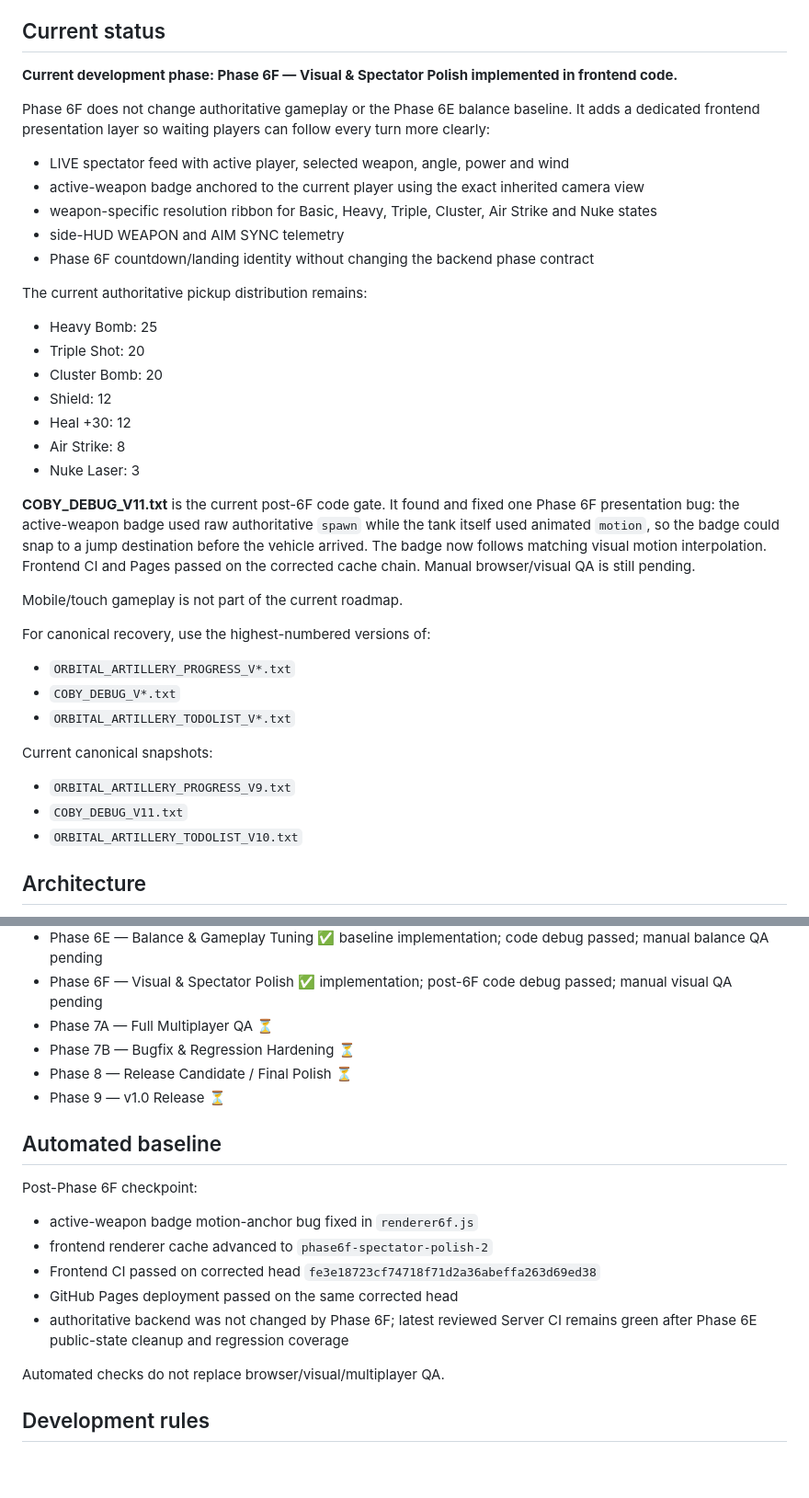
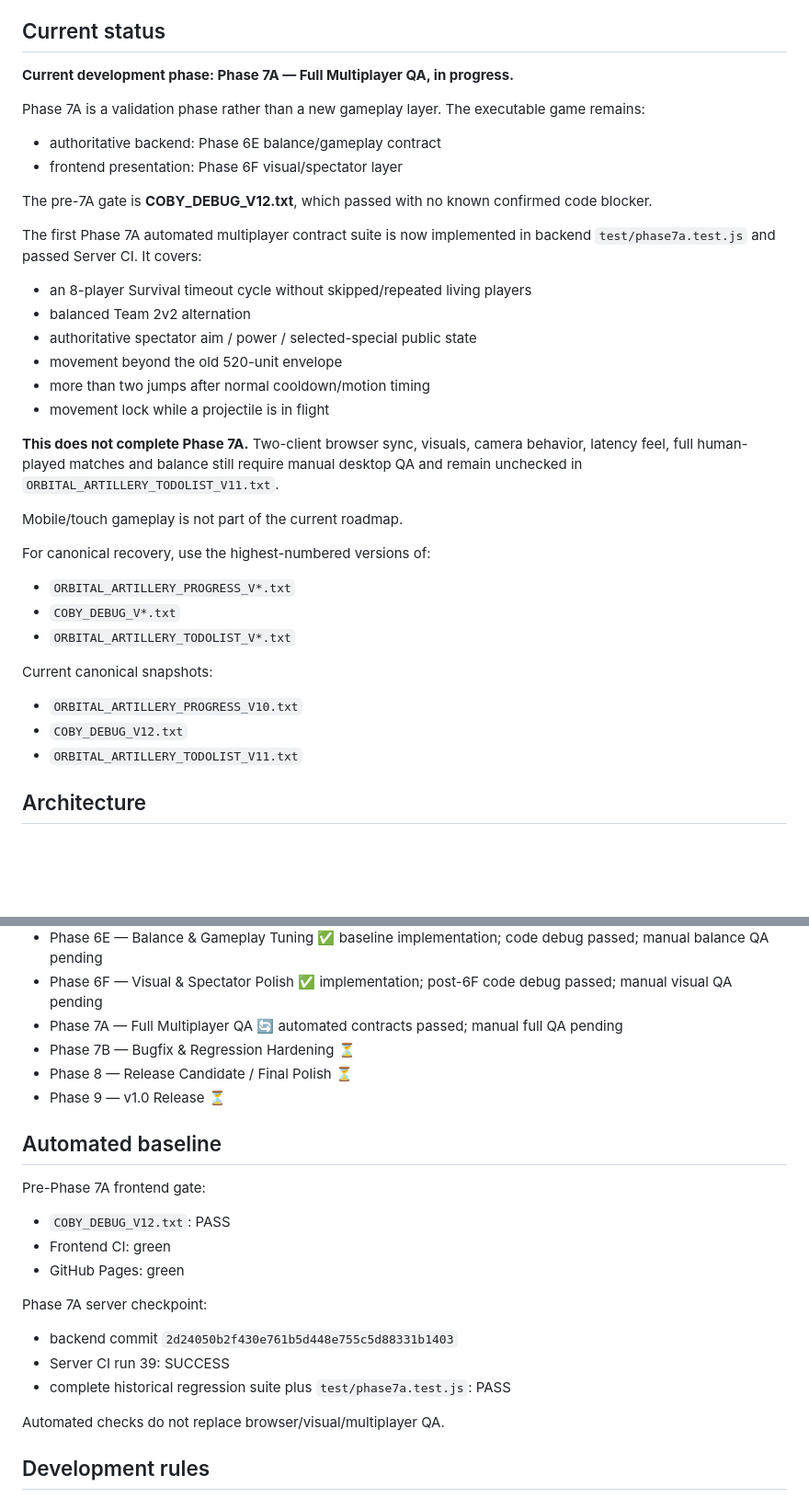
Before and after one commit to wzzzodiac/carabayllo-secret-wars, a Markdown page: README.md, 2 parts joined by grey strips. Shown at 92% size. Rendered like a GitHub page; blank space fills up the shorter version.

Commit message:
Advance README to Phase 7A multiplayer QA

```diff
--- a/README.md
+++ b/README.md
@@ -12,26 +12,23 @@ Backend:
 
 ## Current status
 
-**Current development phase: Phase 6F — Visual & Spectator Polish implemented in frontend code.**
+**Current development phase: Phase 7A — Full Multiplayer QA, in progress.**
 
-Phase 6F does not change authoritative gameplay or the Phase 6E balance baseline. It adds a dedicated frontend presentation layer so waiting players can follow every turn more clearly:
+Phase 7A is a validation phase rather than a new gameplay layer. The executable game remains:
+- authoritative backend: Phase 6E balance/gameplay contract
+- frontend presentation: Phase 6F visual/spectator layer
 
-- LIVE spectator feed with active player, selected weapon, angle, power and wind
-- active-weapon badge anchored to the current player using the exact inherited camera view
-- weapon-specific resolution ribbon for Basic, Heavy, Triple, Cluster, Air Strike and Nuke states
-- side-HUD WEAPON and AIM SYNC telemetry
-- Phase 6F countdown/landing identity without changing the backend phase contract
+The pre-7A gate is **COBY_DEBUG_V12.txt**, which passed with no known confirmed code blocker.
 
-The current authoritative pickup distribution remains:
-- Heavy Bomb: 25
-- Triple Shot: 20
-- Cluster Bomb: 20
-- Shield: 12
-- Heal +30: 12
-- Air Strike: 8
-- Nuke Laser: 3
+The first Phase 7A automated multiplayer contract suite is now implemented in backend `test/phase7a.test.js` and passed Server CI. It covers:
+- an 8-player Survival timeout cycle without skipped/repeated living players
+- balanced Team 2v2 alternation
+- authoritative spectator aim / power / selected-special public state
+- movement beyond the old 520-unit envelope
+- more than two jumps after normal cooldown/motion timing
+- movement lock while a projectile is in flight
 
-**COBY_DEBUG_V11.txt** is the current post-6F code gate. It found and fixed one Phase 6F presentation bug: the active-weapon badge used raw authoritative `spawn` while the tank itself used animated `motion`, so the badge could snap to a jump destination before the vehicle arrived. The badge now follows matching visual motion interpolation. Frontend CI and Pages passed on the corrected cache chain. Manual browser/visual QA is still pending.
+**This does not complete Phase 7A.** Two-client browser sync, visuals, camera behavior, latency feel, full human-played matches and balance still require manual desktop QA and remain unchecked in `ORBITAL_ARTILLERY_TODOLIST_V11.txt`.
 
 Mobile/touch gameplay is not part of the current roadmap.
 
@@ -41,9 +38,9 @@ For canonical recovery, use the highest-numbered versions of:
 - `ORBITAL_ARTILLERY_TODOLIST_V*.txt`
 
 Current canonical snapshots:
-- `ORBITAL_ARTILLERY_PROGRESS_V9.txt`
-- `COBY_DEBUG_V11.txt`
-- `ORBITAL_ARTILLERY_TODOLIST_V10.txt`
+- `ORBITAL_ARTILLERY_PROGRESS_V10.txt`
+- `COBY_DEBUG_V12.txt`
+- `ORBITAL_ARTILLERY_TODOLIST_V11.txt`
 
 ## Architecture
 
@@ -202,19 +215,22 @@ Triple, Air Strike and Nuke retain weapon-specific world presentation where avai
 - Phase 6D — Nuke Laser + free movement + live spectator aim ✅ implementation; code debug passed; manual PC QA pending
 - Phase 6E — Balance & Gameplay Tuning ✅ baseline implementation; code debug passed; manual balance QA pending
 - Phase 6F — Visual & Spectator Polish ✅ implementation; post-6F code debug passed; manual visual QA pending
-- Phase 7A — Full Multiplayer QA ⏳
+- Phase 7A — Full Multiplayer QA 🔄 automated contracts passed; manual full QA pending
 - Phase 7B — Bugfix & Regression Hardening ⏳
 - Phase 8 — Release Candidate / Final Polish ⏳
 - Phase 9 — v1.0 Release ⏳
 
 ## Automated baseline
 
-Post-Phase 6F checkpoint:
-- active-weapon badge motion-anchor bug fixed in `renderer6f.js`
-- frontend renderer cache advanced to `phase6f-spectator-polish-2`
-- Frontend CI passed on corrected head `fe3e18723cf74718f71d2a36abeffa263d69ed38`
-- GitHub Pages deployment passed on the same corrected head
-- authoritative backend was not changed by Phase 6F; latest reviewed Server CI remains green after Phase 6E public-state cleanup and regression coverage
+Pre-Phase 7A frontend gate:
+- `COBY_DEBUG_V12.txt`: PASS
+- Frontend CI: green
+- GitHub Pages: green
+
+Phase 7A server checkpoint:
+- backend commit `2d24050b2f430e761b5d448e755c5d88331b1403`
+- Server CI run 39: SUCCESS
+- complete historical regression suite plus `test/phase7a.test.js`: PASS
 
 Automated checks do not replace browser/visual/multiplayer QA.
 
```
Also changed, not shown: other parts of README.md (+25 -9 lines).
